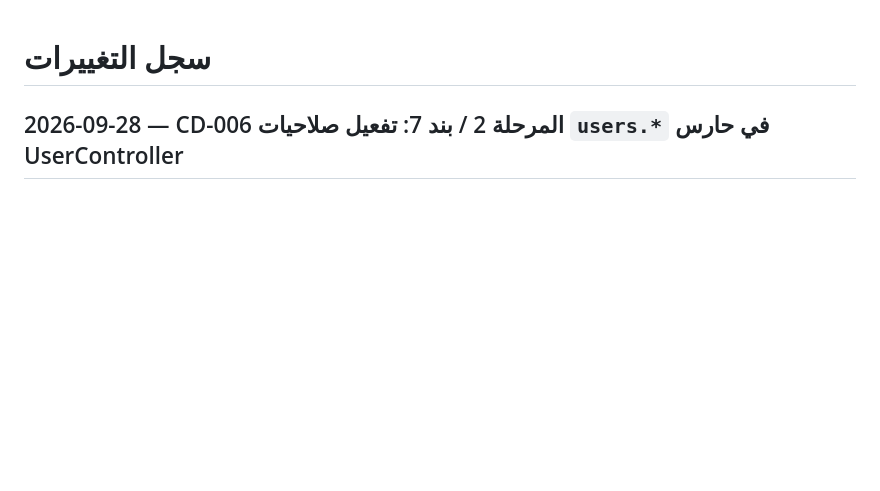
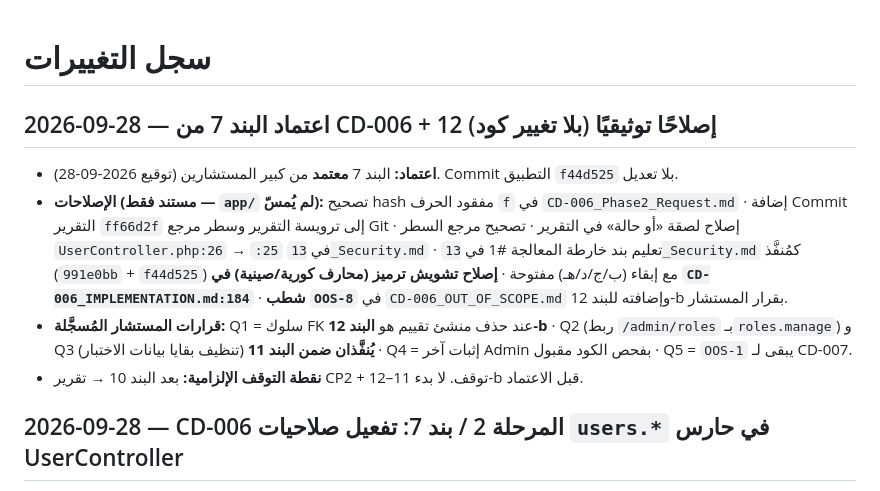
Before and after one commit to hussen200555ali-maker/employee-evaluation, a Markdown page: CHANGELOG.md, the part around the change. Drawn GitHub-style; blank space fills up the shorter version.

Commit message:
docs(A2): item 7 معتمد من المستشار + 12 إصلاحًا توثيقيًا (Step A) - app/ لم يُمسّ
CHANGELOG.md فقط (بند 11 من الإصلاحات الاثني عشر). لا تغيير في كود التطبيق: UserController.php و header.php و Audit.php و RoleController.php كلها على f44d525 بلا تعديل.

محتوى المدخل: اعتماد البند 7 · الإصلاحات الاثنا عشر · قرارات Q1-Q5 · نقطة التوقف الإلزامية (تقرير CP2 بعد البند 10)

```diff
--- a/CHANGELOG.md
+++ b/CHANGELOG.md
@@ -1,4 +1,10 @@
 # سجل التغييرات
+
+## 2026-09-28 — اعتماد البند 7 من CD-006 + 12 إصلاحًا توثيقيًا (بلا تغيير كود)
+- **اعتماد:** البند 7 **معتمد** من كبير المستشارين (توقيع 2026-09-28). Commit التطبيق `f44d525` بلا تعديل.
+- **الإصلاحات (مستند فقط — `app/` لم يُمسّ):** تصحيح hash مفقود الحرف `f` في `CD-006_Phase2_Request.md` · إضافة Commit التقرير `ff66d2f` إلى ترويسة التقرير وسطر مرجع Git · إصلاح لصقة «أو حالة» في التقرير · تصحيح مرجع السطر `UserController.php:26` → `:25` في `13_Security.md` · تعليم بند خارطة المعالجة #1 في `13_Security.md` كمُنفَّذ (`991e0bb` + `f44d525`) مع إبقاء (ب/ج/د/هـ) مفتوحة · **إصلاح تشويش ترميز (محارف كورية/صينية) في `CD-006_IMPLEMENTATION.md:184`** · **شطب `OOS-8`** في `CD-006_OUT_OF_SCOPE.md` وإضافته للبند 12-b بقرار المستشار.
+- **قرارات المستشار المُسجَّلة:** Q1 = سلوك FK عند حذف منشئ تقييم هو **البند 12-b** · Q2 (ربط `/admin/roles` بـ`roles.manage`) و Q3 (تنظيف بقايا بيانات الاختبار) **يُنفَّذان ضمن البند 11** · Q4 = إثبات آخر Admin بفحص الكود مقبول · Q5 = `OOS-1` يبقى لـ CD-007.
+- **نقطة التوقف الإلزامية:** بعد البند 10 → تقرير CP2 + توقف. لا بدء 11–12-b قبل الاعتماد.
 
 ## 2026-09-28 — CD-006 المرحلة 2 / بند 7: تفعيل صلاحيات `users.*` في حارس UserController
 - `UserController::__construct`: `Auth::is('Admin')` + `forbidden()/exit` → `Auth::can('users.view')`، مع حارس لكل عملية داخل دالتها: `create`+`store` → `users.create`، `edit`+`update`+`updateRole`+`toggleStatus`+`resetPassword` → `users.edit`، `destroy` → `users.delete` (9 مواضع). حماية آخر Admin (بند 3) بلا مساس. `header.php`: رابط «إدارة المستخدمين/الأدوار» صار قائمة مستقلة مشروطة بـ`Auth::isAdmin() || Auth::userHasPermission('users.view')` خارج كتلة «الإعدادات» (وإلا لم يظهر لمن يملك `users.view` وحدها).
```
